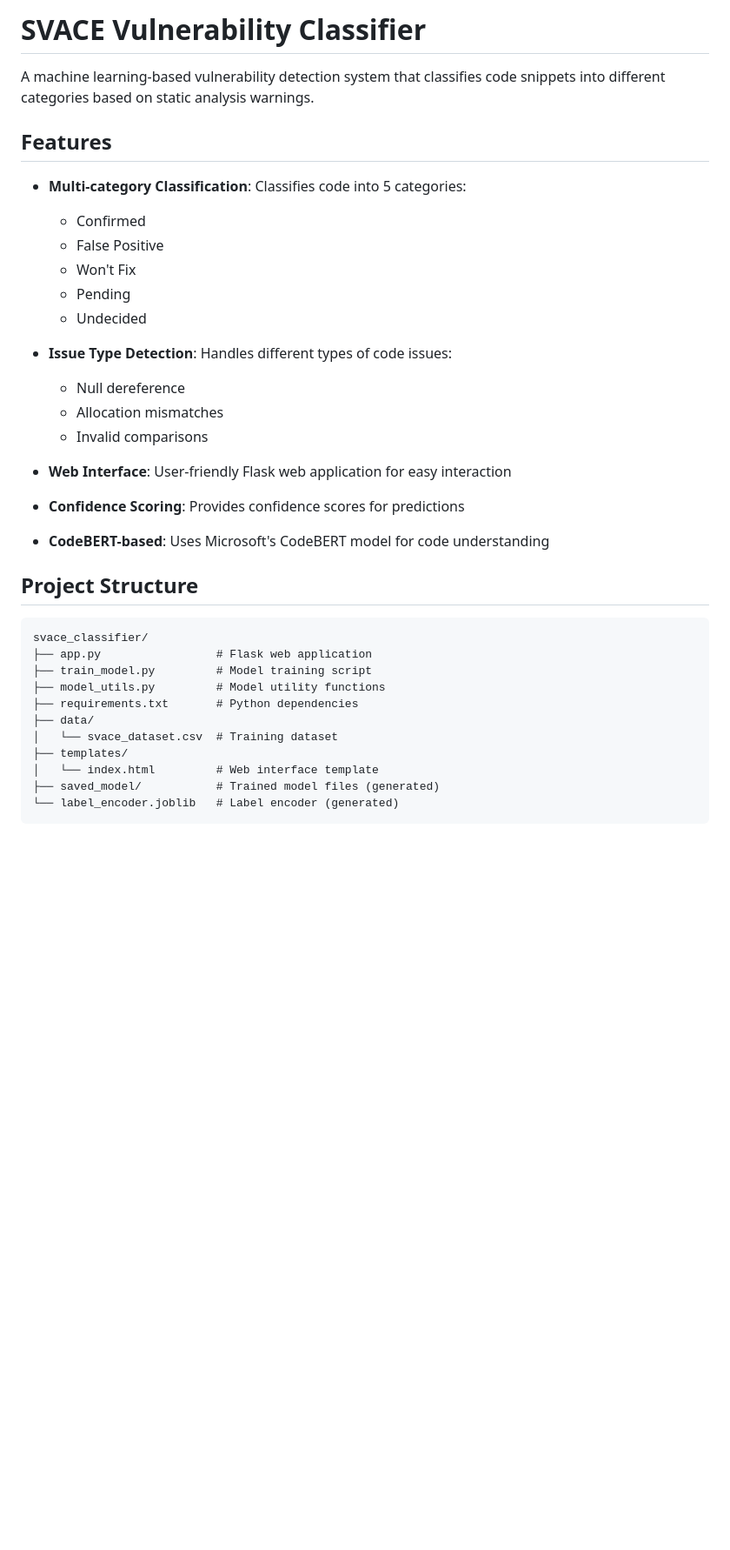
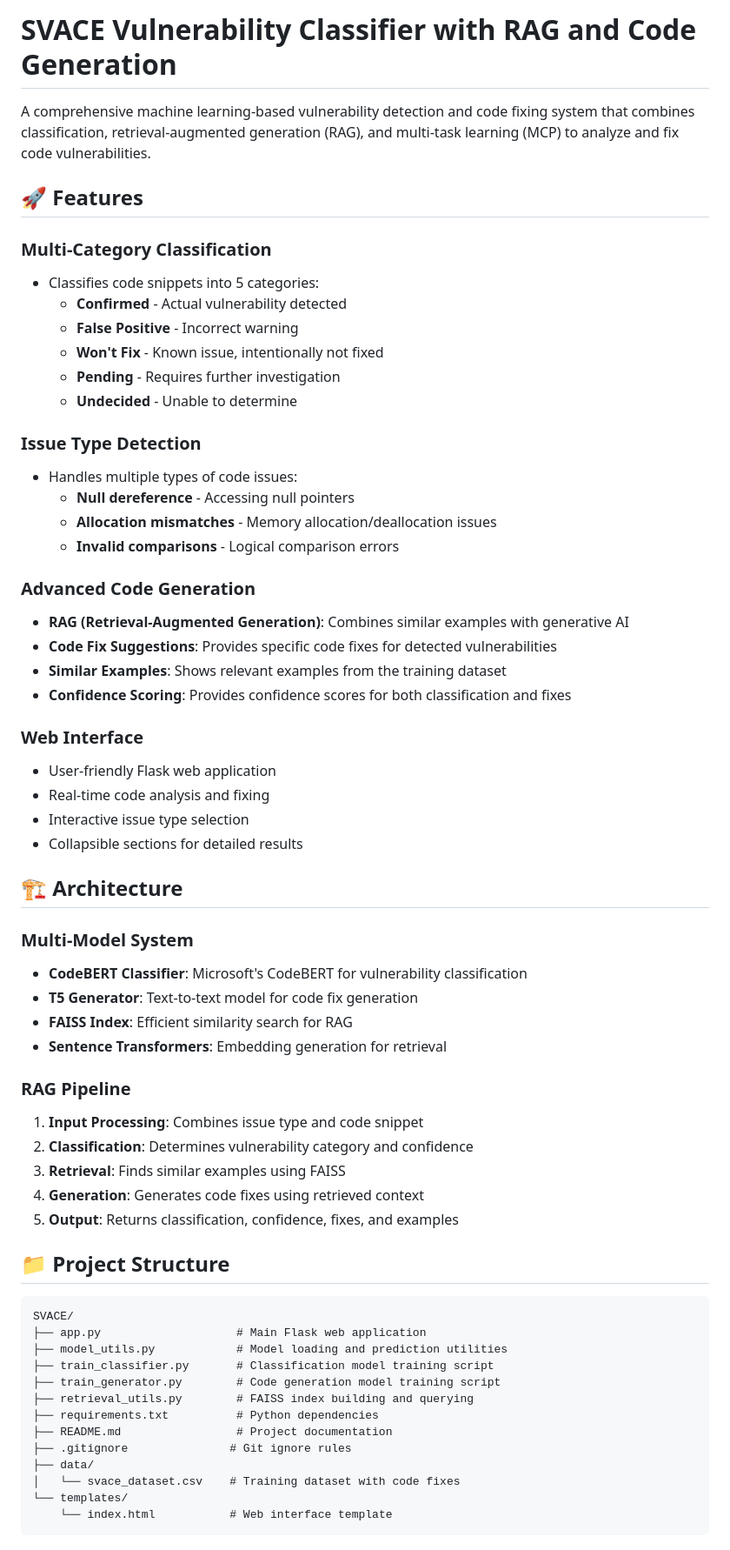
Before and after one commit to iamrinal/SVACE, a Markdown page: README.md, the part around the change printed below. Shown: that part at 87% size. GitHub-like rendering; blank space fills up the shorter version.

Commit message:
Update README with comprehensive documentation for RAG and code generation features

````diff
--- a/README.md
+++ b/README.md
@@ -1,38 +1,65 @@
-# SVACE Vulnerability Classifier
+# SVACE Vulnerability Classifier with RAG and Code Generation
 
-A machine learning-based vulnerability detection system that classifies code snippets into different categories based on static analysis warnings.
+A comprehensive machine learning-based vulnerability detection and code fixing system that combines classification, retrieval-augmented generation (RAG), and multi-task learning (MCP) to analyze and fix code vulnerabilities.
 
-## Features
+## 🚀 Features
 
-- **Multi-category Classification**: Classifies code into 5 categories:
-  - Confirmed
-  - False Positive
-  - Won't Fix
-  - Pending
-  - Undecided
+### **Multi-Category Classification**
+- Classifies code snippets into 5 categories:
+  - **Confirmed** - Actual vulnerability detected
+  - **False Positive** - Incorrect warning
+  - **Won't Fix** - Known issue, intentionally not fixed
+  - **Pending** - Requires further investigation
+  - **Undecided** - Unable to determine
 
-- **Issue Type Detection**: Handles different types of code issues:
-  - Null dereference
-  - Allocation mismatches
-  - Invalid comparisons
+### **Issue Type Detection**
+- Handles multiple types of code issues:
+  - **Null dereference** - Accessing null pointers
+  - **Allocation mismatches** - Memory allocation/deallocation issues
+  - **Invalid comparisons** - Logical comparison errors
 
-- **Web Interface**: User-friendly Flask web application for easy interaction
-- **Confidence Scoring**: Provides confidence scores for predictions
-- **CodeBERT-based**: Uses Microsoft's CodeBERT model for code understanding
+### **Advanced Code Generation**
+- **RAG (Retrieval-Augmented Generation)**: Combines similar examples with generative AI
+- **Code Fix Suggestions**: Provides specific code fixes for detected vulnerabilities
+- **Similar Examples**: Shows relevant examples from the training dataset
+- **Confidence Scoring**: Provides confidence scores for both classification and fixes
 
-## Project Structure
+### **Web Interface**
+- User-friendly Flask web application
+- Real-time code analysis and fixing
+- Interactive issue type selection
+- Collapsible sections for detailed results
+
+## 🏗️ Architecture
+
+### **Multi-Model System**
+- **CodeBERT Classifier**: Microsoft's CodeBERT for vulnerability classification
+- **T5 Generator**: Text-to-text model for code fix generation
+- **FAISS Index**: Efficient similarity search for RAG
+- **Sentence Transformers**: Embedding generation for retrieval
+
+### **RAG Pipeline**
+1. **Input Processing**: Combines issue type and code snippet
+2. **Classification**: Determines vulnerability category and confidence
+3. **Retrieval**: Finds similar examples using FAISS
+4. **Generation**: Generates code fixes using retrieved context
+5. **Output**: Returns classification, confidence, fixes, and examples
+
+## 📁 Project Structure
 
 ```
-svace_classifier/
-├── app.py                 # Flask web application
-├── train_model.py         # Model training script
-├── model_utils.py         # Model utility functions
-├── requirements.txt       # Python dependencies
+SVACE/
+├── app.py                    # Main Flask web application
+├── model_utils.py            # Model loading and prediction utilities
+├── train_classifier.py       # Classification model training script
+├── train_generator.py        # Code generation model training script
+├── retrieval_utils.py        # FAISS index building and querying
+├── requirements.txt          # Python dependencies
+├── README.md                 # Project documentation
+├── .gitignore               # Git ignore rules
 ├── data/
-│   └── svace_dataset.csv  # Training dataset
-├── templates/
-│   └── index.html         # Web interface template
-├── saved_model/           # Trained model files (generated)
-└── label_encoder.joblib   # Label encoder (generated)
+│   └── svace_dataset.csv    # Training dataset with code fixes
+└── templates/
+    └── index.html           # Web interface template
 ```
 
````
Also changed, not shown: other parts of README.md (+168 -45 lines).
